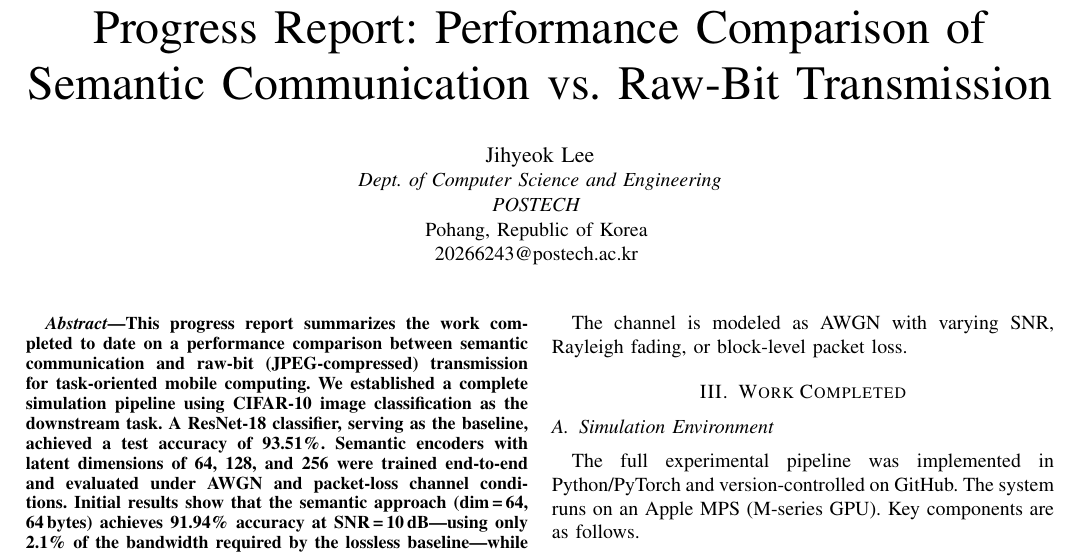
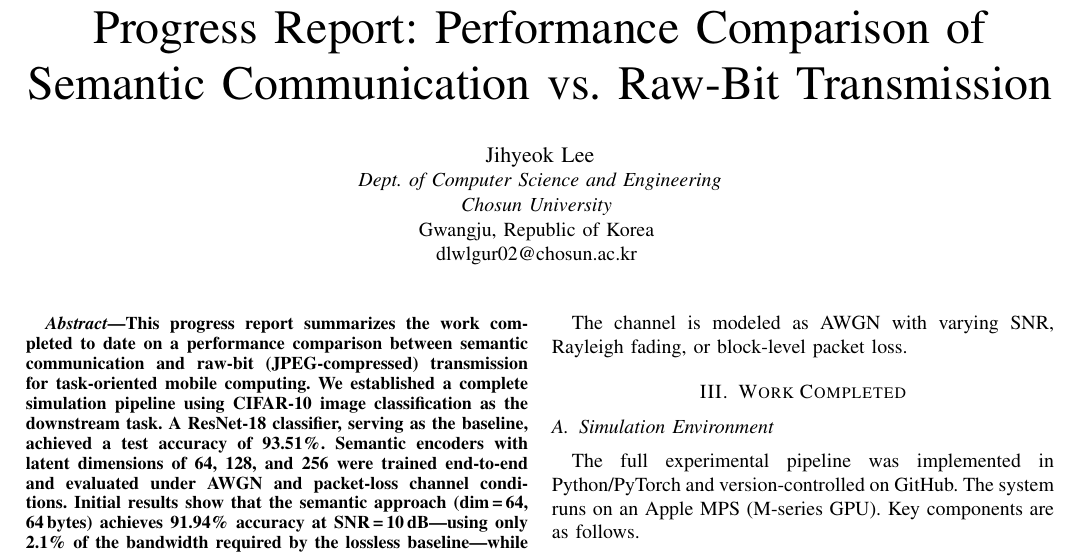
Before and after one commit to PotatoDevel0per/semcom-vs-bitcom-perf, a LaTeX paper (docs/progress_report/progress_report.tex): part of page 1 of 3, cut so that both start at the same text. Compiled offline with pdfLaTeX.

Commit message:
Fix author affiliation and email in progress report
Co-Authored-By: Claude Sonnet 4.6 <noreply@anthropic.com>

```diff
--- a/docs/progress_report/progress_report.tex
+++ b/docs/progress_report/progress_report.tex
@@ -18,9 +18,9 @@
 \IEEEauthorblockN{Jihyeok Lee}
 \IEEEauthorblockA{
     \textit{Dept. of Computer Science and Engineering} \\
-    \textit{POSTECH} \\
-    Pohang, Republic of Korea \\
-    20266243@postech.ac.kr
+    \textit{Chosun University} \\
+    Gwangju, Republic of Korea \\
+    dlwlgur02@chosun.ac.kr
 }
 }
 
```
